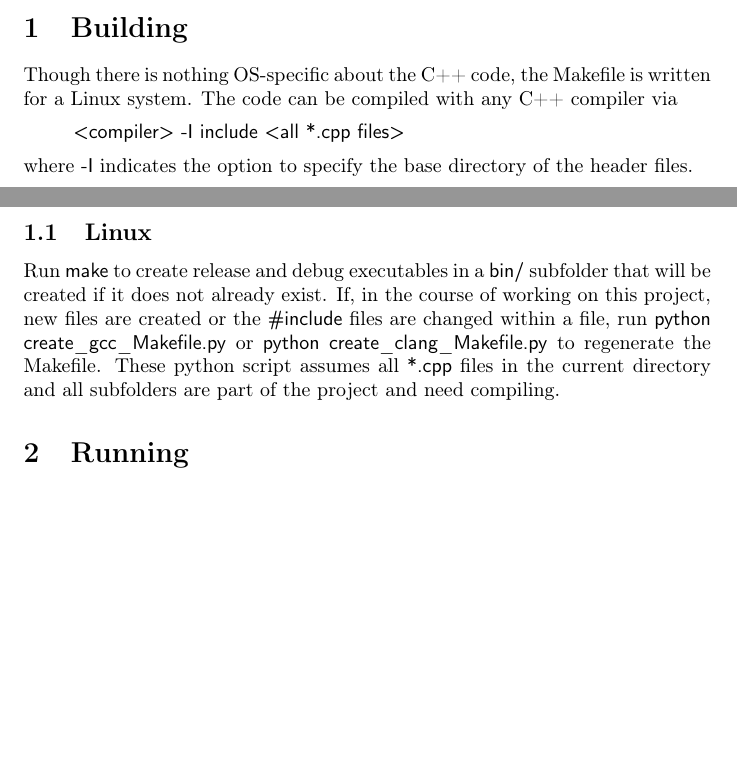
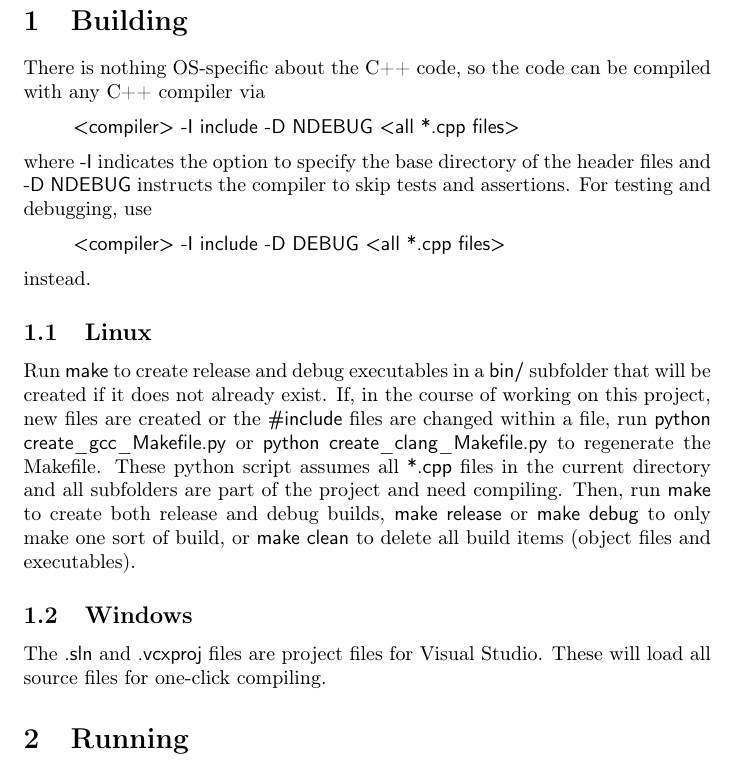
Before and after one commit to MarkZH/Genetic_Chess, a LaTeX paper (doc/reference.tex): two parts of pages 2 and 3 of 25 before the commit and part of page 3 of 25 after it, the two joined at a grey line, cut so that both start at the same text, the shorter picture padded with empty space. Compiled offline with pdfLaTeX.

Commit message:
Make compiling on Windows easier
Add Visual Studio files (.sln and .vcxproj) to make compiling on Windows easier. Update documentation.

Fixes #49 (though not in the specified way).

```diff
--- a/doc/reference.tex
+++ b/doc/reference.tex
@@ -25,14 +25,21 @@ This work is a program for evolving chess-playing AIs.  By pitting a population
 
 
 \section{Building}
-Though there is nothing OS-specific about the \cpp{} code, the Makefile is written for a Linux system. The code can be compiled with any \cpp{} compiler via
+There is nothing OS-specific about the \cpp{} code, so the code can be compiled with any \cpp{} compiler via
 \begin{quote}
-	\code{<compiler> -I include <all *.cpp files>}
+	\code{<compiler> -I include -D NDEBUG <all *.cpp files>}
 \end{quote}
-where \code{-I} indicates the option to specify the base directory of the header files.
+where \code{-I} indicates the option to specify the base directory of the header files and \code{-D NDEBUG} instructs the compiler to skip tests and assertions. For testing and debugging, use
+\begin{quote}
+	\code{<compiler> -I include -D DEBUG <all *.cpp files>}
+\end{quote}
+instead.
 
 \subsection{Linux}
-Run \code{make} to create release and debug executables in a \code{bin/} subfolder that will be created if it does not already exist. If, in the course of working on this project, new files are created or the \code{\#include} files are changed within a file, run \code{python create\_gcc\_Makefile.py} or \code{python create\_clang\_Makefile.py} to regenerate the Makefile. These python script assumes all \code{*.cpp} files in the current directory and all subfolders are part of the project and need compiling.
+Run \code{make} to create release and debug executables in a \code{bin/} subfolder that will be created if it does not already exist. If, in the course of working on this project, new files are created or the \code{\#include} files are changed within a file, run \code{python create\_gcc\_Makefile.py} or \code{python create\_clang\_Makefile.py} to regenerate the Makefile. These python script assumes all \code{*.cpp} files in the current directory and all subfolders are part of the project and need compiling. Then, run \code{make} to create both release and debug builds, \code{make release} or \code{make debug} to only make one sort of build, or \code{make clean} to delete all build items (object files and executables).
+
+\subsection{Windows}
+The \code{.sln} and \code{.vcxproj} files are project files for Visual Studio. These will load all source files for one-click compiling.
 
 
 \section{Running}
```
Also changed, not shown: README.md, doc/reference.pdf, 3 other files.
